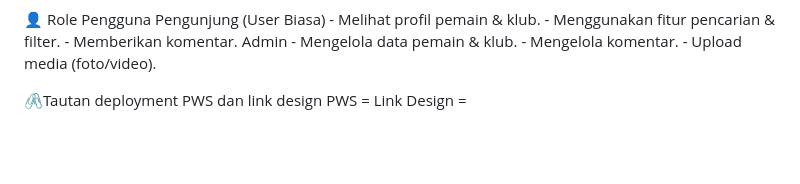
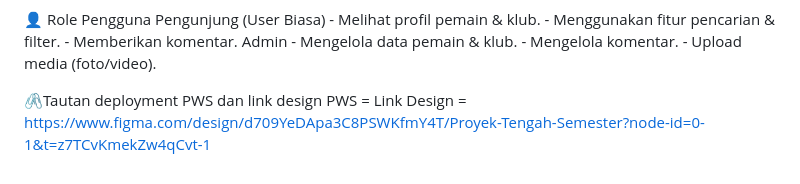
Before and after one commit to PBP-kelompok-B11/pbp-b11, a Markdown page: README.md, the part around the change. Drawn GitHub-style; blank space fills up the shorter version.

```diff
--- a/README.md
+++ b/README.md
@@ -107,4 +107,4 @@ Admin
 
 🖇️Tautan deployment PWS dan link design
 PWS =
-Link Design =
+Link Design = https://www.figma.com/design/d709YeDApa3C8PSWKfmY4T/Proyek-Tengah-Semester?node-id=0-1&t=z7TCvKmekZw4qCvt-1
```
